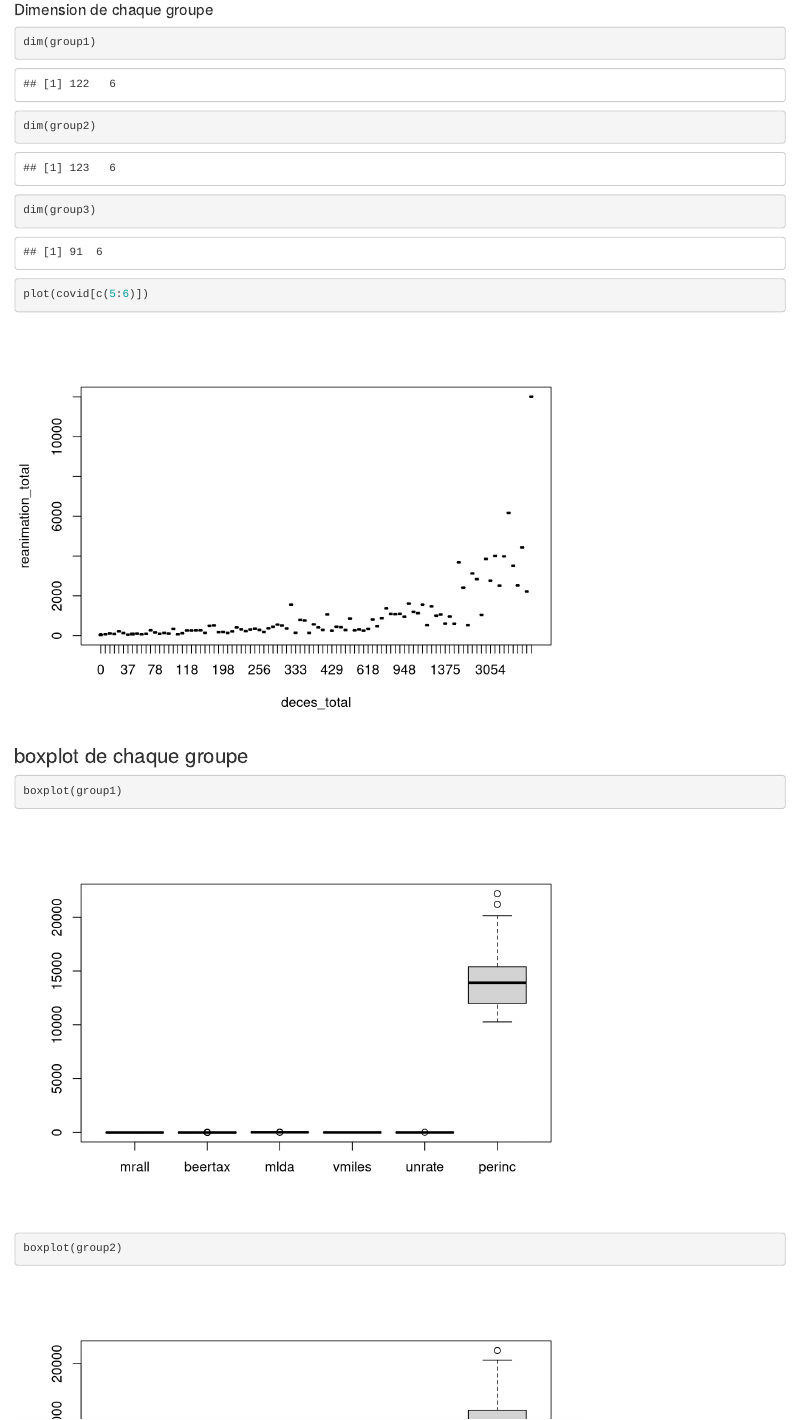
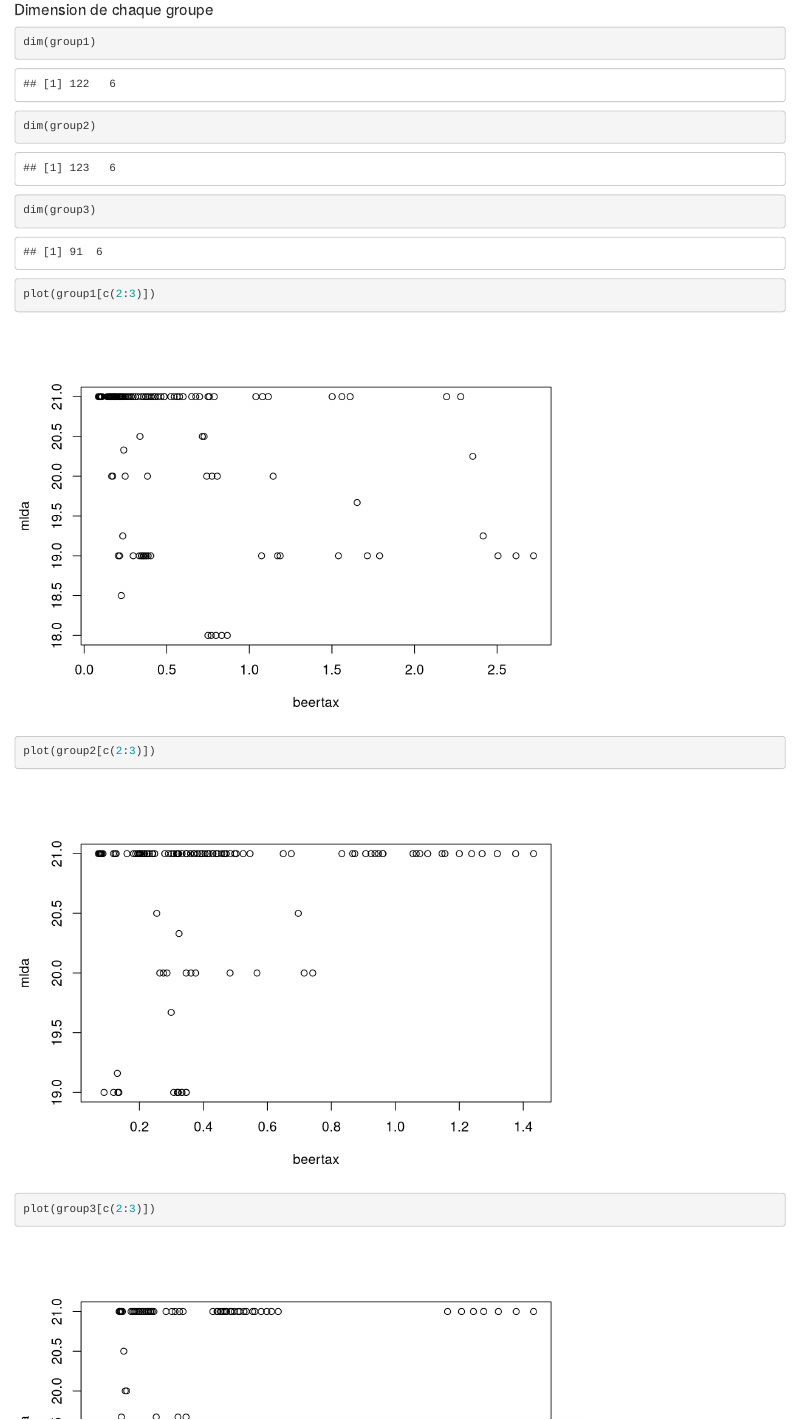
Before and after one commit to osbornn/projetTND, an R Markdown document (projet.Rmd): the page in a window 1100 px wide, from 4230 px down. Rendered offline with R 4.5, knitr and Pandoc, with nearby package versions; code that draws random numbers runs with fixed seeds of ours; some code elsewhere in the file could not run offline; common packages that the code uses without loading them are loaded.

Commit message:
Ultimo aggiornamento del progetto (by AR)

````diff
--- a/projet.Rmd
+++ b/projet.Rmd
@@ -426,14 +426,14 @@ dim(group2)
 dim(group3)
 ```
 
-```{r partie 4.4.2}
-plot(covid[c(5:6)])
-
-
+```{r partie 4.4.2.1}
+plot(group1[c(2:3)])
+plot(group2[c(2:3)])
+plot(group3[c(2:3)])
 ```
 
 ### boxplot de chaque groupe
-```{r partie 4.4.2}
+```{r partie 4.4.2.2}
 boxplot(group1)
 boxplot(group2)
 boxplot(group3)
````
